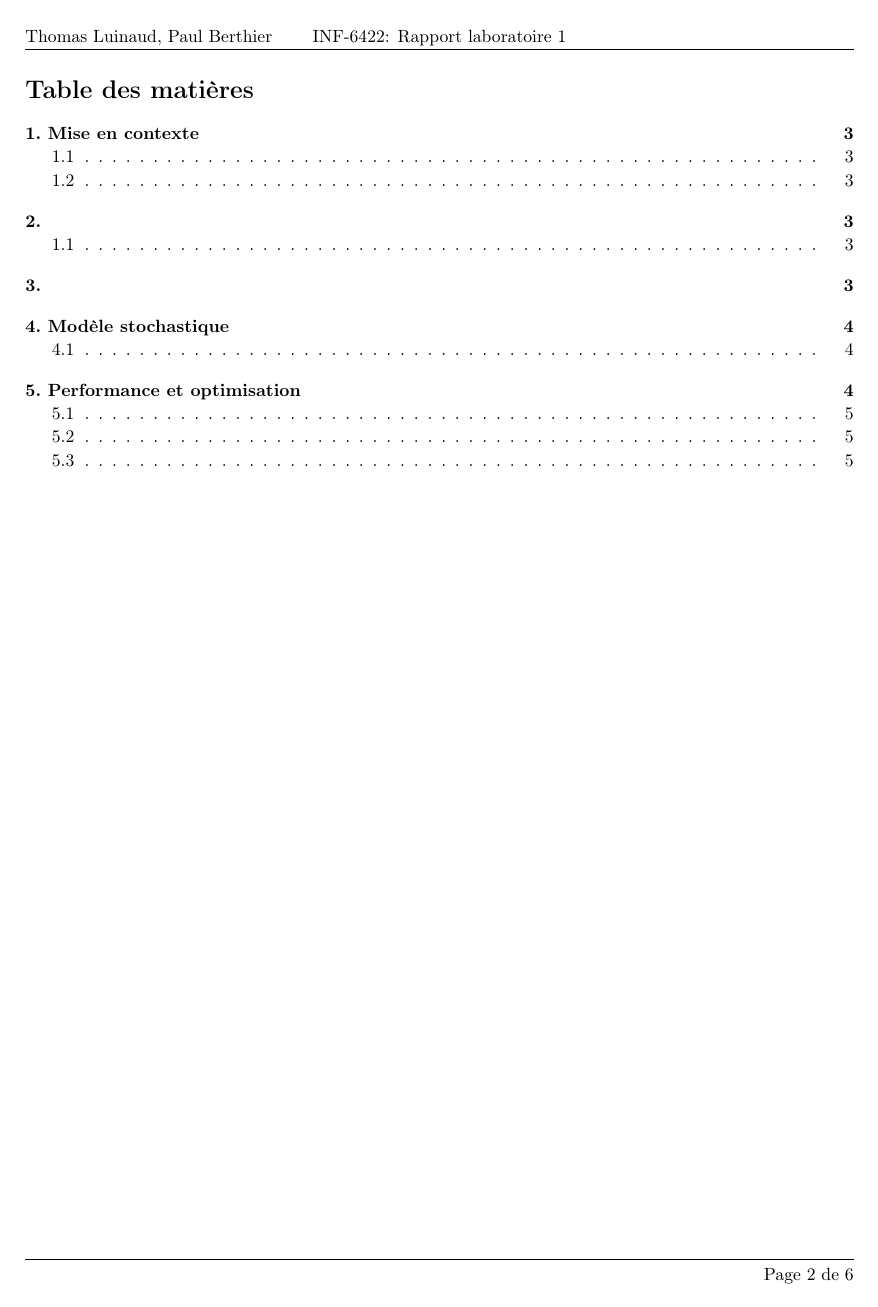
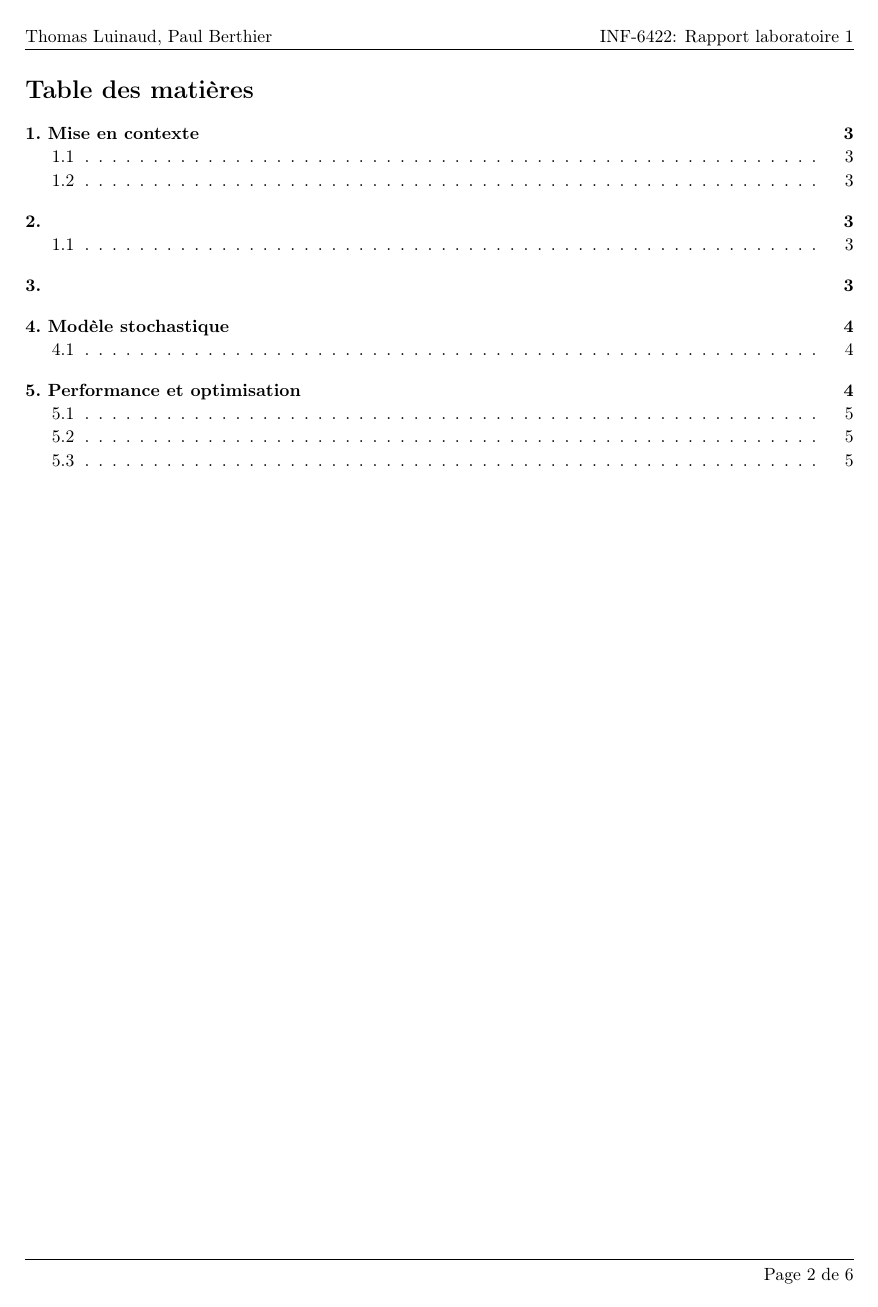
Before and after one commit to luinaudt/inf6422, a LaTeX document (lab1/main.tex): page 2 of 6. Compiled offline with pdfLaTeX.

Commit message:
Modif du header

```diff
--- a/lab1/main.tex
+++ b/lab1/main.tex
@@ -45,8 +45,7 @@
 % Set up the header and footer
 \pagestyle{fancy}
 \lhead{\hmwkAuthorName} % Top left header
-\chead{\hmwkClass: \hmwkTitle} % Top center header
-\rhead{\firstxmark} % Top right header
+\rhead{\hmwkClass: \hmwkTitle} % Top center header
 \lfoot{\lastxmark} % Bottom left footer
 \cfoot{} % Bottom center footer
 \rfoot{Page\ \thepage\ de\ \pageref{LastPage}} % Bottom right footer
```
Also changed, not shown: lab1/main.pdf.
